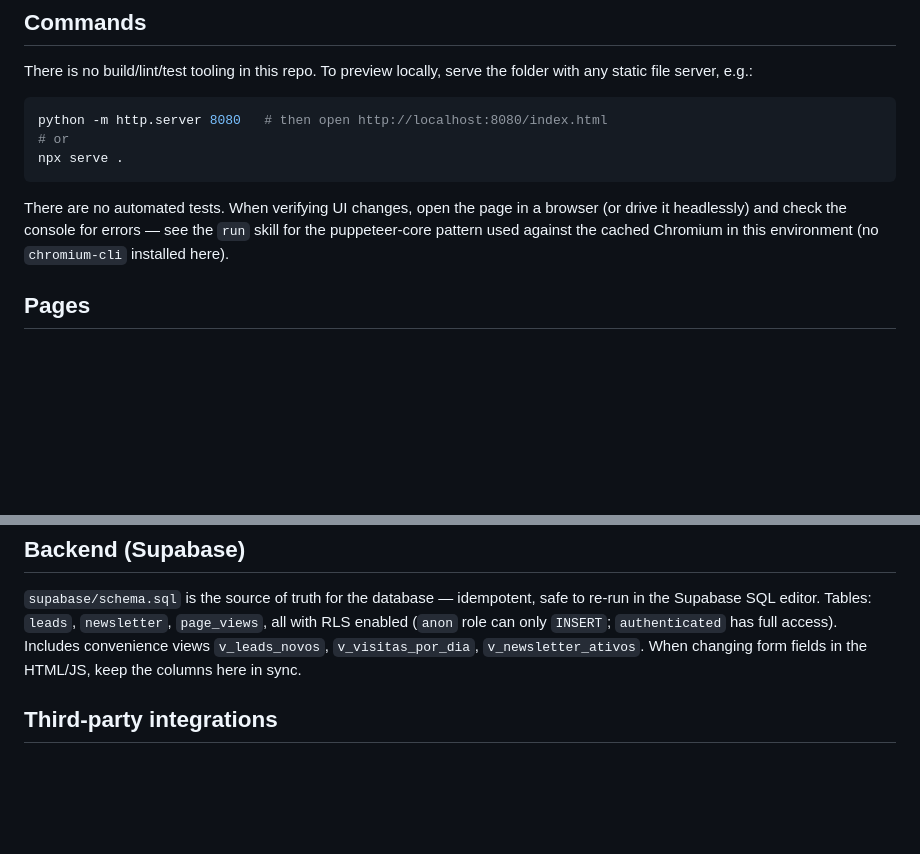
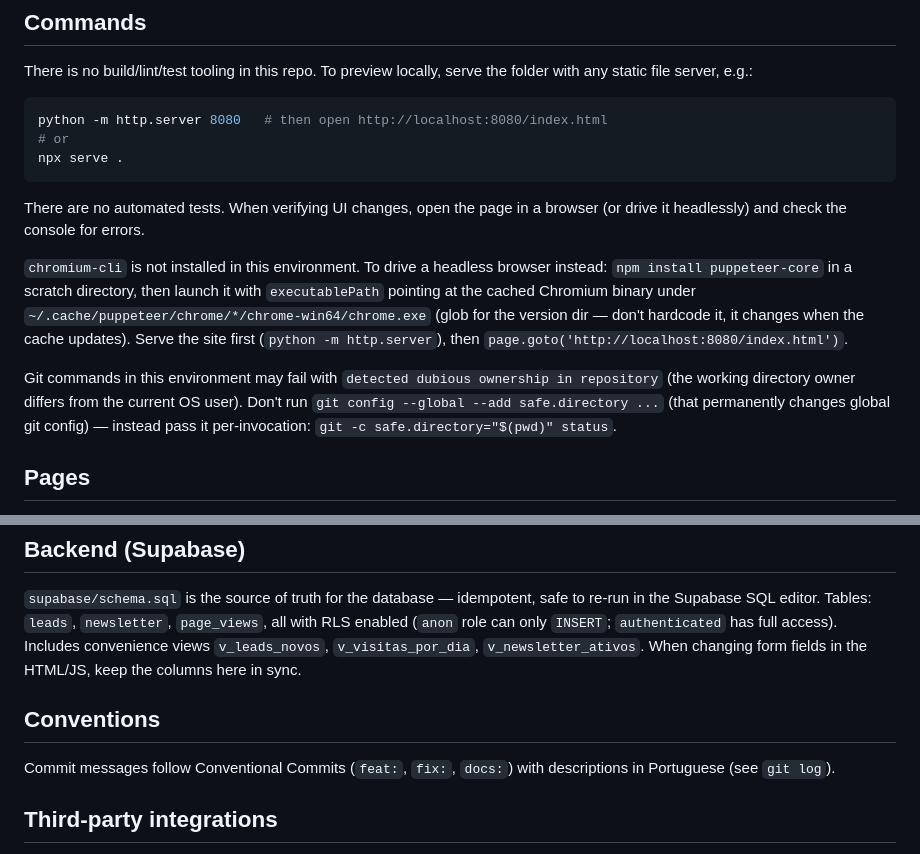
Before and after one commit to rafael-molinari2025/primetitec-institucional, a Markdown page: CLAUDE.md, 2 parts joined by grey strips. Rendered like a GitHub page; blank space fills up the shorter version.

Commit message:
docs: documenta workaround de git safe.directory, teste headless e convenção de commits
Co-Authored-By: Claude Sonnet 5 <noreply@anthropic.com>

````diff
--- a/CLAUDE.md
+++ b/CLAUDE.md
@@ -16,7 +16,11 @@ python -m http.server 8080   # then open http://localhost:8080/index.html
 npx serve .
 ```
 
-There are no automated tests. When verifying UI changes, open the page in a browser (or drive it headlessly) and check the console for errors — see the `run` skill for the puppeteer-core pattern used against the cached Chromium in this environment (no `chromium-cli` installed here).
+There are no automated tests. When verifying UI changes, open the page in a browser (or drive it headlessly) and check the console for errors.
+
+`chromium-cli` is not installed in this environment. To drive a headless browser instead: `npm install puppeteer-core` in a scratch directory, then launch it with `executablePath` pointing at the cached Chromium binary under `~/.cache/puppeteer/chrome/*/chrome-win64/chrome.exe` (glob for the version dir — don't hardcode it, it changes when the cache updates). Serve the site first (`python -m http.server`), then `page.goto('http://localhost:8080/index.html')`.
+
+Git commands in this environment may fail with `detected dubious ownership in repository` (the working directory owner differs from the current OS user). Don't run `git config --global --add safe.directory ...` (that permanently changes global git config) — instead pass it per-invocation: `git -c safe.directory="$(pwd)" status`.
 
 ## Pages
 
@@ -56,6 +60,10 @@ Single stylesheet, no preprocessor. Design tokens (colors, gradients, fonts, rad
 
 `supabase/schema.sql` is the source of truth for the database — idempotent, safe to re-run in the Supabase SQL editor. Tables: `leads`, `newsletter`, `page_views`, all with RLS enabled (`anon` role can only `INSERT`; `authenticated` has full access). Includes convenience views `v_leads_novos`, `v_visitas_por_dia`, `v_newsletter_ativos`. When changing form fields in the HTML/JS, keep the columns here in sync.
 
+## Conventions
+
+Commit messages follow Conventional Commits (`feat:`, `fix:`, `docs:`) with descriptions in Portuguese (see `git log`).
+
 ## Third-party integrations
 
 - **Supabase JS** (UMD build via CDN) — leads, newsletter signups, page-view tracking.
````
